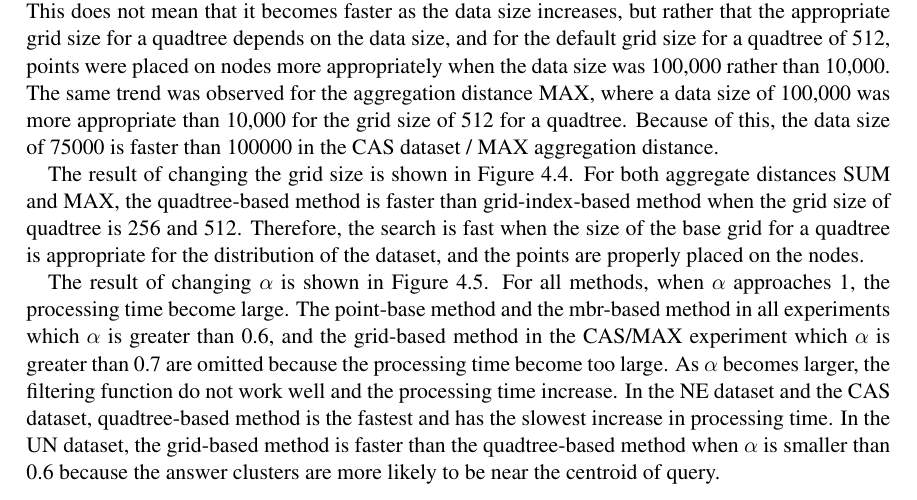
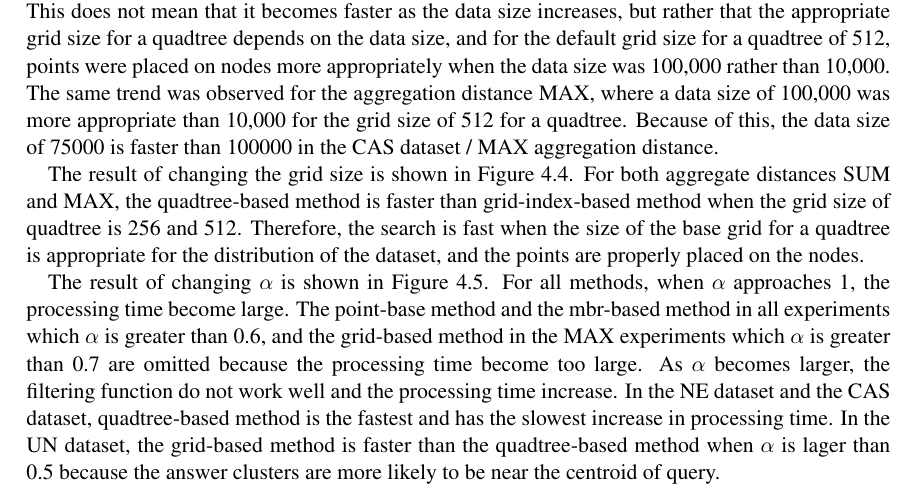
Before and after one commit to HayataTakagi/ANNH-CS-Master, a LaTeX thesis (src/main.tex): part of page 25 of 33, cut so that both start at the same text. Compiled offline with pdfLaTeX.

Commit message:
alphaの実験結果の考察更新

```diff
--- a/src/main.tex
+++ b/src/main.tex
@@ -488,7 +488,7 @@ The result of changing the grid size is shown in Figure \ref{fig:gridSize}. For
     \label{fig:gridSize}
 \end{figure}
 
-The result of changing $\alpha$ is shown in Figure \ref{fig:alpha}. For all methods, when $\alpha$ approaches 1, the processing time become large. The point-base method and the mbr-based method in all experiments which $\alpha$ is greater than 0.6, and the grid-based method in the CAS/MAX experiment which $\alpha$ is greater than 0.7 are omitted because the processing time become too large. As $\alpha$ becomes larger, the filtering function do not work well and the processing time increase. In the NE dataset and the CAS dataset, quadtree-based method is the fastest and has the slowest increase in processing time. In the UN dataset, the grid-based method is faster than the quadtree-based method when $\alpha$ is smaller than 0.6 because the answer clusters are more likely to be near the centroid of query.
+The result of changing $\alpha$ is shown in Figure \ref{fig:alpha}. For all methods, when $\alpha$ approaches 1, the processing time become large. The point-base method and the mbr-based method in all experiments which $\alpha$ is greater than 0.6, and the grid-based method in the MAX experiments which $\alpha$ is greater than 0.7 are omitted because the processing time become too large. As $\alpha$ becomes larger, the filtering function do not work well and the processing time increase. In the NE dataset and the CAS dataset, quadtree-based method is the fastest and has the slowest increase in processing time. In the UN dataset, the grid-based method is faster than the quadtree-based method when $\alpha$ is lager than 0.5 because the answer clusters are more likely to be near the centroid of query.
 
 \begin{figure}
     \begin{center}
```
